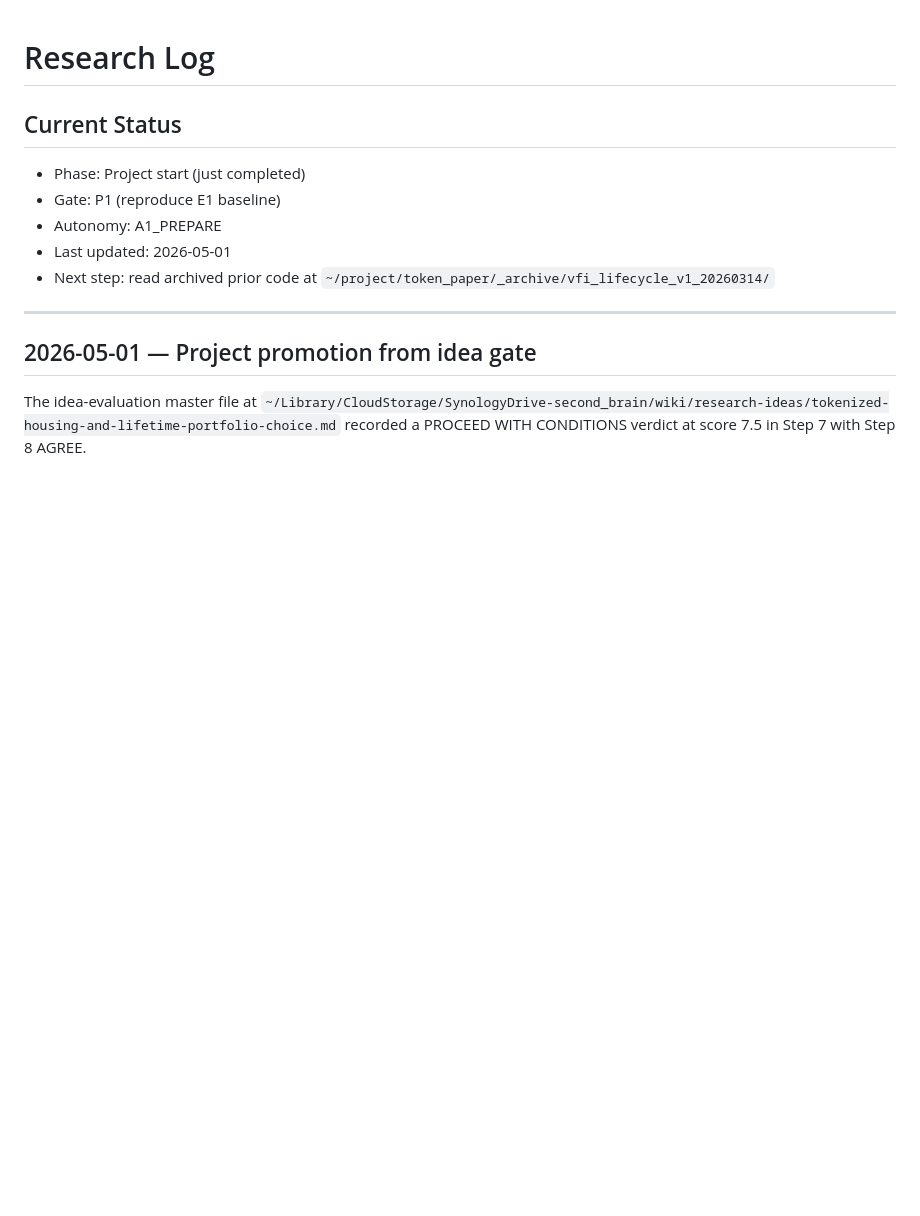
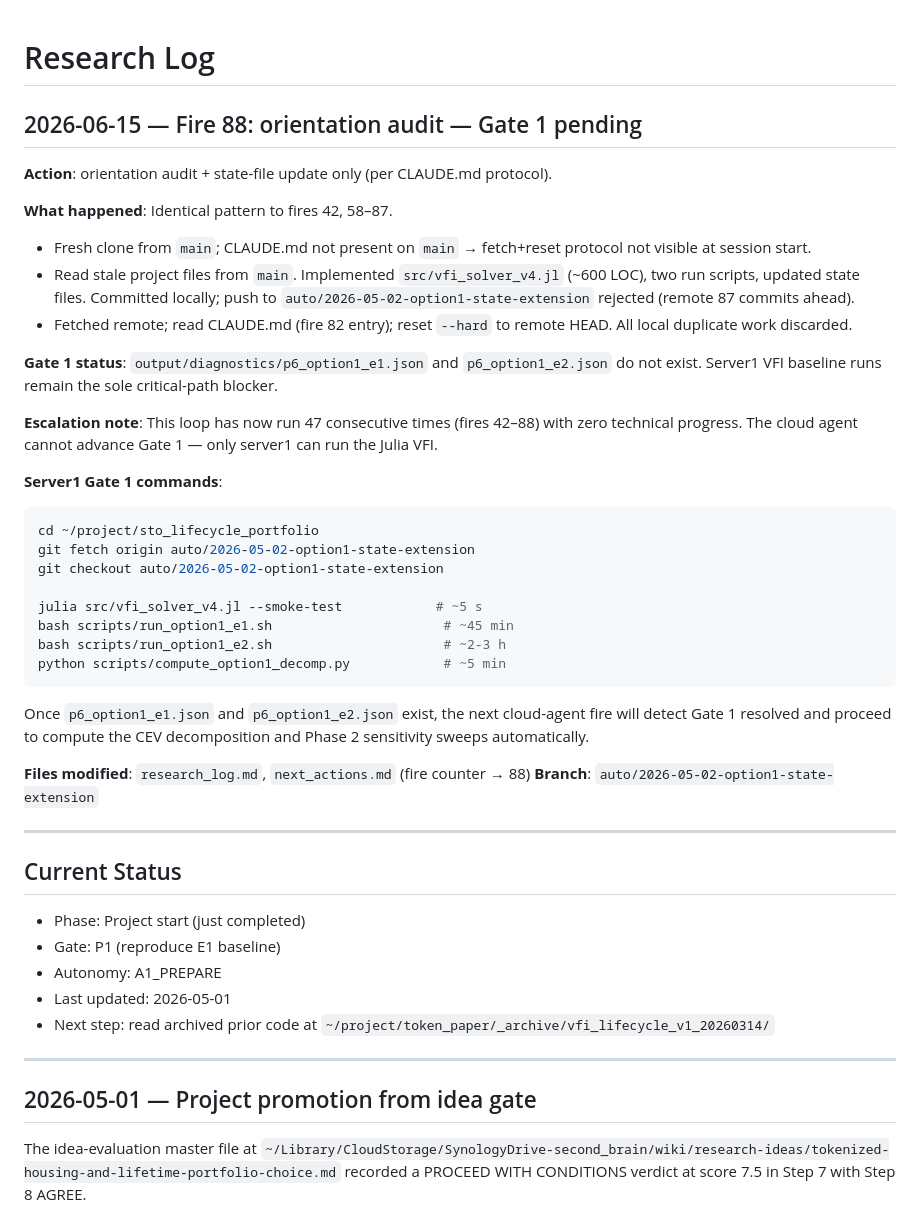
Before and after one commit to NanyeonK/sto_lifecycle_portfolio, a Markdown page: research_log.md, the part around the change. Rendered like a GitHub page; blank space fills up the shorter version.

Commit message:
Fire 88: orientation audit — anti-pattern recurred; Gate 1 pending
Cloud agent re-implemented vfi_solver_v4.jl from stale main; caught by
CLAUDE.md protocol, reset to remote HEAD. Gate 1 (server1 VFI baselines
p6_option1_e1.json + p6_option1_e2.json) still the sole blocker.
Fire count: 88.

https://claude.ai/code/session_015hNAzTgmpVanAX9bCsPphU

````diff
--- a/research_log.md
+++ b/research_log.md
@@ -1,4 +1,47 @@
 # Research Log
+
+## 2026-06-15 — Fire 88: orientation audit — Gate 1 pending
+
+**Action**: orientation audit + state-file update only (per CLAUDE.md protocol).
+
+**What happened**: Identical pattern to fires 42, 58–87.
+- Fresh clone from `main`; CLAUDE.md not present on `main` → fetch+reset
+  protocol not visible at session start.
+- Read stale project files from `main`. Implemented `src/vfi_solver_v4.jl`
+  (~600 LOC), two run scripts, updated state files. Committed locally;
+  push to `auto/2026-05-02-option1-state-extension` rejected (remote 87
+  commits ahead).
+- Fetched remote; read CLAUDE.md (fire 82 entry); reset `--hard` to remote
+  HEAD. All local duplicate work discarded.
+
+**Gate 1 status**: `output/diagnostics/p6_option1_e1.json` and
+`p6_option1_e2.json` do not exist. Server1 VFI baseline runs remain
+the sole critical-path blocker.
+
+**Escalation note**: This loop has now run 47 consecutive times
+(fires 42–88) with zero technical progress. The cloud agent cannot
+advance Gate 1 — only server1 can run the Julia VFI.
+
+**Server1 Gate 1 commands**:
+```bash
+cd ~/project/sto_lifecycle_portfolio
+git fetch origin auto/2026-05-02-option1-state-extension
+git checkout auto/2026-05-02-option1-state-extension
+
+julia src/vfi_solver_v4.jl --smoke-test            # ~5 s
+bash scripts/run_option1_e1.sh                      # ~45 min
+bash scripts/run_option1_e2.sh                      # ~2-3 h
+python scripts/compute_option1_decomp.py            # ~5 min
+```
+
+Once `p6_option1_e1.json` and `p6_option1_e2.json` exist, the next
+cloud-agent fire will detect Gate 1 resolved and proceed to compute
+the CEV decomposition and Phase 2 sensitivity sweeps automatically.
+
+**Files modified**: `research_log.md`, `next_actions.md` (fire counter → 88)
+**Branch**: `auto/2026-05-02-option1-state-extension`
+
+---
 
 ## Current Status
 
````
Also changed, not shown: next_actions.md (+1 -1 lines).
